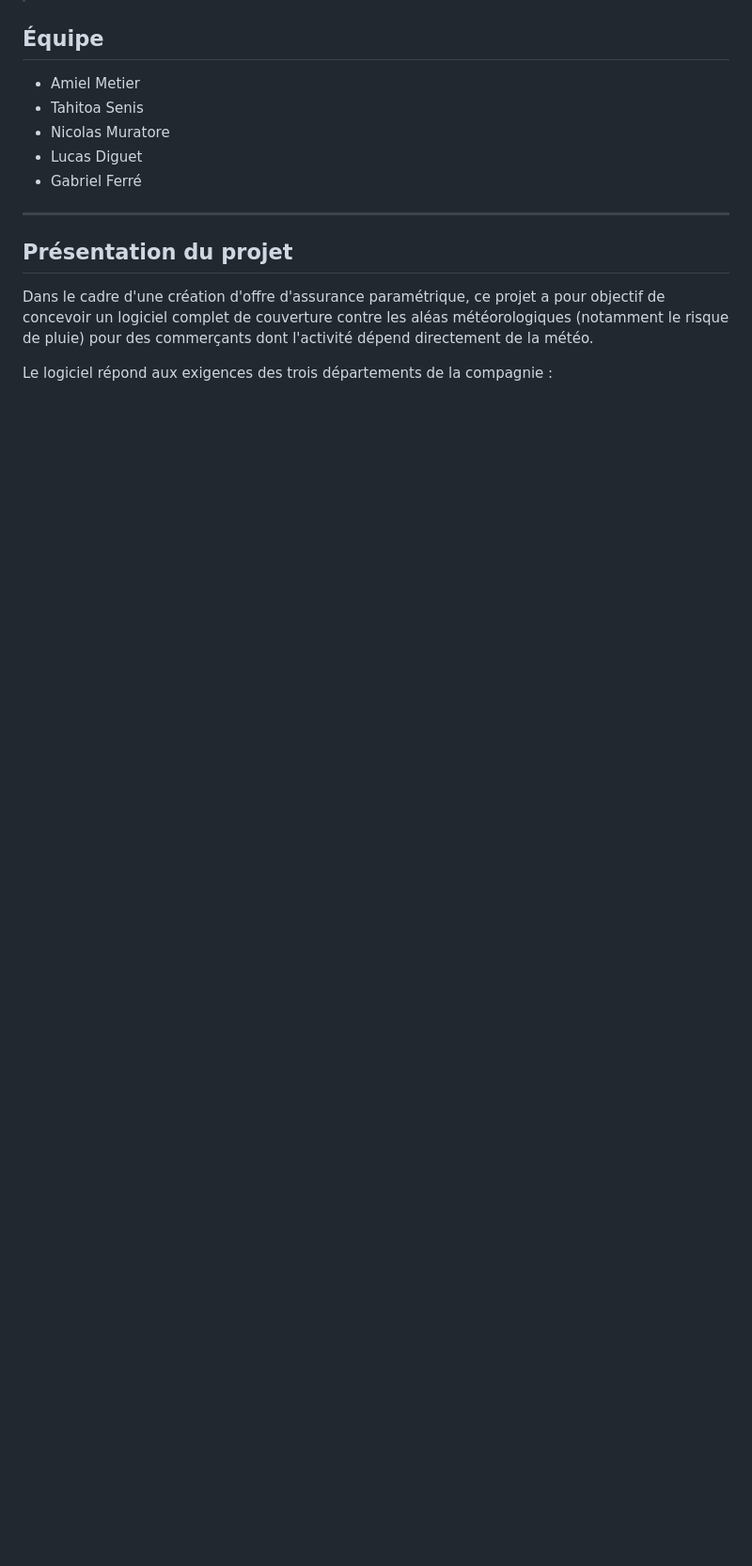
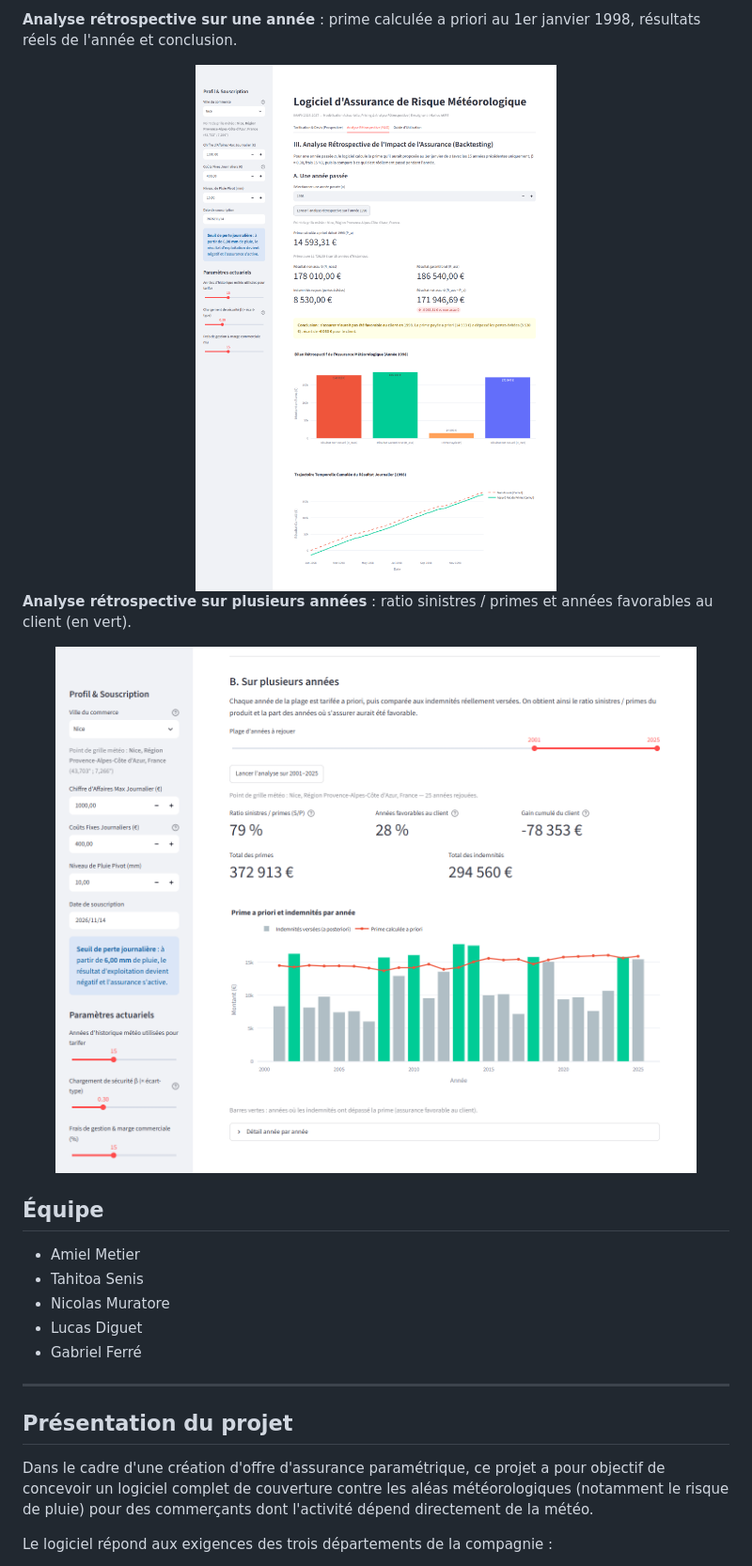
Before and after one commit to AmielMetier/PROJET-D-ACTUARIAT---IMAFA-2026-2027-LOGICIEL-D-ASSURANCE-DE-RISQUE-METEOROLOGIQUE, a Markdown page: README.md, the part around one of its changes. Shown at 94% size. Drawn GitHub-style; pictures changed too: report/figures/capture_retrospective_annee.png (added), report/figures/capture_retrospective_plusieurs_annees.png (added); blank space fills up the shorter version.

```diff
--- a/README.md
+++ b/README.md
@@ -15,3 +31,10 @@ Utilisable directement depuis un navigateur d'ordinateur ou de téléphone, sans
+**Analyse rétrospective sur une année** : prime calculée a priori au 1er janvier 1998, résultats réels de l'année et conclusion.
+
+<img src="report/figures/capture_retrospective_annee.png" alt="Analyse rétrospective de 1998 : prime a priori, résultats assuré et non assuré, graphiques" width="100%">
+
+**Analyse rétrospective sur plusieurs années** : ratio sinistres / primes et années favorables au client (en vert).
+
+<img src="report/figures/capture_retrospective_plusieurs_annees.png" alt="Analyse sur 2001-2025 : ratio sinistres / primes, part des années favorables, graphique prime contre indemnités" width="100%">
 
 ## Équipe
 - Amiel Metier
```
Also changed, not shown: other parts of README.md (+16 -0 lines), docs/USER_GUIDE.md (+2 -0 lines), report/figures/capture_devis.png (added), report/figures/capture_mobile.png (added), report/figures/capture_tarification.png (added), 2 other files.
